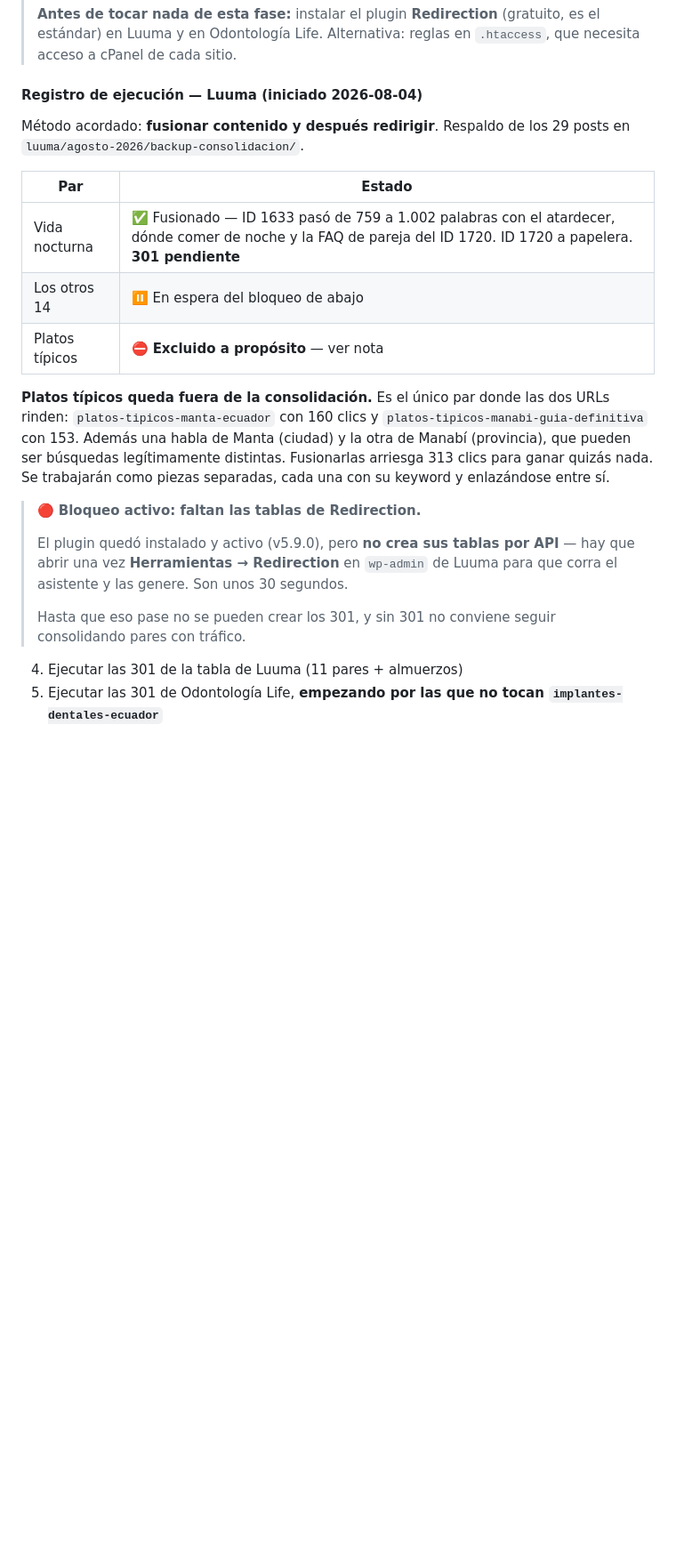
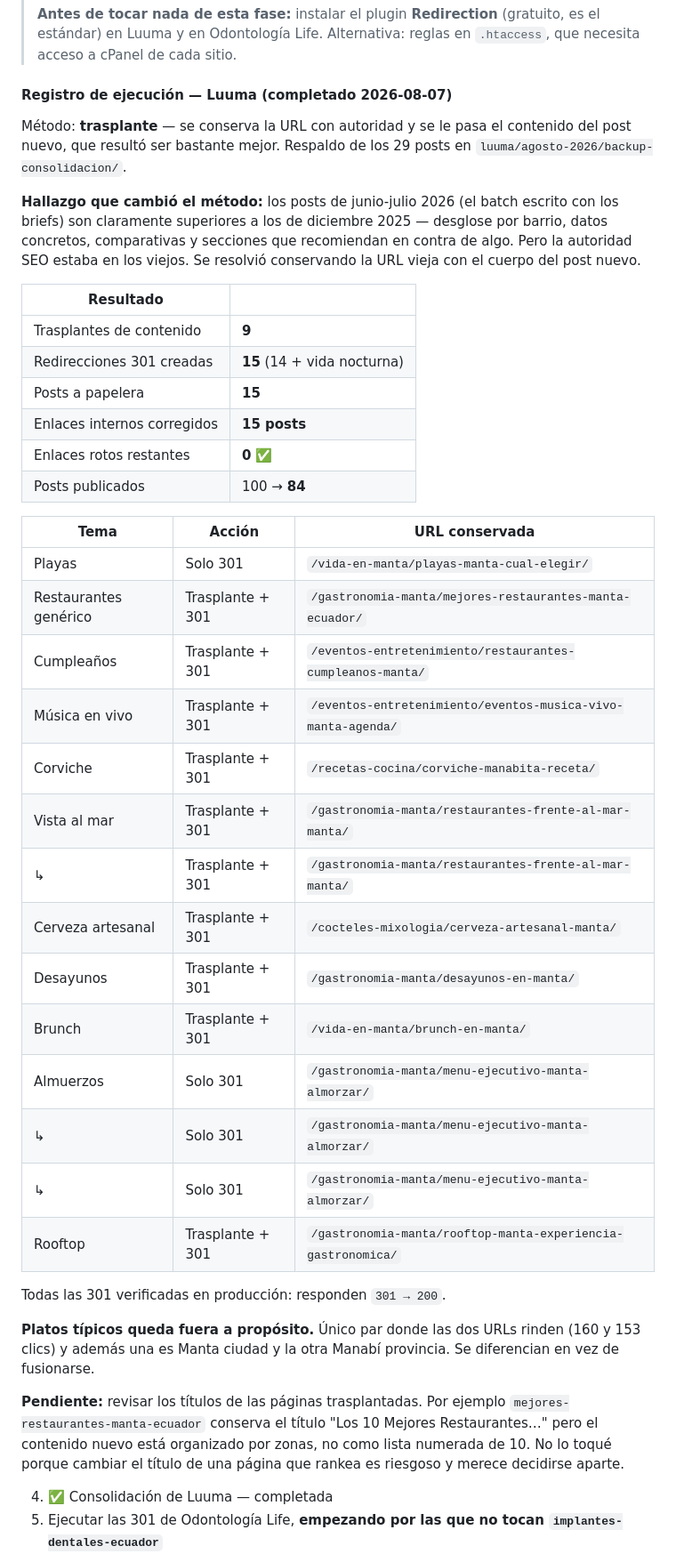
Before and after one commit to santysos/informes-SEO, a Markdown page: PLAN-SEO-AGOSTO-2026.md, the part around the change. Shown at 89% size. Drawn GitHub-style; blank space fills up the shorter version.

Commit message:
Luuma: consolidacion completada — 9 trasplantes, 15 redirecciones 301
Metodo final: trasplante. Se conservo la URL con autoridad y se le paso
el cuerpo del post nuevo. Motivo: los posts de jun-jul 2026 (batch
escrito con los briefs) resultaron bastante mejores que los de dic-2025,
pero la autoridad SEO estaba en los viejos.

Resultado:
  9 trasplantes de contenido
  15 redirecciones 301, todas verificadas 301 -> 200 en produccion
  15 posts a papelera
  15 posts con enlaces internos corregidos
  0 enlaces rotos restantes
  100 -> 84 posts publicados

Pendiente: revisar titulos de las paginas trasplantadas (ej.
"Los 10 Mejores Restaurantes" con contenido ahora organizado por zonas).

Co-Authored-By: Claude Opus 5 (1M context) <noreply@anthropic.com>

```diff
--- a/PLAN-SEO-AGOSTO-2026.md
+++ b/PLAN-SEO-AGOSTO-2026.md
@@ -156,25 +156,45 @@ Ambos borrados fueron **a papelera, no permanentes** — se pueden restaurar des
 >
 > **Antes de tocar nada de esta fase:** instalar el plugin **Redirection** (gratuito, es el estándar) en Luuma y en Odontología Life. Alternativa: reglas en `.htaccess`, que necesita acceso a cPanel de cada sitio.
 
-#### Registro de ejecución — Luuma (iniciado 2026-08-04)
+#### Registro de ejecución — Luuma (completado 2026-08-07)
 
-Método acordado: **fusionar contenido y después redirigir**. Respaldo de los 29 posts en `luuma/agosto-2026/backup-consolidacion/`.
+Método: **trasplante** — se conserva la URL con autoridad y se le pasa el contenido del post nuevo, que resultó ser bastante mejor. Respaldo de los 29 posts en `luuma/agosto-2026/backup-consolidacion/`.
 
-| Par | Estado |
+**Hallazgo que cambió el método:** los posts de junio-julio 2026 (el batch escrito con los briefs) son claramente superiores a los de diciembre 2025 — desglose por barrio, datos concretos, comparativas y secciones que recomiendan en contra de algo. Pero la autoridad SEO estaba en los viejos. Se resolvió conservando la URL vieja con el cuerpo del post nuevo.
+
+| Resultado | |
 |---|---|
-| Vida nocturna | ✅ Fusionado — ID 1633 pasó de 759 a 1.002 palabras con el atardecer, dónde comer de noche y la FAQ de pareja del ID 1720. ID 1720 a papelera. **301 pendiente** |
-| Los otros 14 | ⏸ En espera del bloqueo de abajo |
-| Platos típicos | ⛔ **Excluido a propósito** — ver nota |
+| Trasplantes de contenido | **9** |
+| Redirecciones 301 creadas | **15** (14 + vida nocturna) |
+| Posts a papelera | **15** |
+| Enlaces internos corregidos | **15 posts** |
+| Enlaces rotos restantes | **0** ✅ |
+| Posts publicados | 100 → **84** |
 
-**Platos típicos queda fuera de la consolidación.** Es el único par donde las dos URLs rinden: `platos-tipicos-manta-ecuador` con 160 clics y `platos-tipicos-manabi-guia-definitiva` con 153. Además una habla de Manta (ciudad) y la otra de Manabí (provincia), que pueden ser búsquedas legítimamente distintas. Fusionarlas arriesga 313 clics para ganar quizás nada. Se trabajarán como piezas separadas, cada una con su keyword y enlazándose entre sí.
+| Tema | Acción | URL conservada |
+|---|---|---|
+| Playas | Solo 301 | `/vida-en-manta/playas-manta-cual-elegir/` |
+| Restaurantes genérico | Trasplante + 301 | `/gastronomia-manta/mejores-restaurantes-manta-ecuador/` |
+| Cumpleaños | Trasplante + 301 | `/eventos-entretenimiento/restaurantes-cumpleanos-manta/` |
+| Música en vivo | Trasplante + 301 | `/eventos-entretenimiento/eventos-musica-vivo-manta-agenda/` |
+| Corviche | Trasplante + 301 | `/recetas-cocina/corviche-manabita-receta/` |
+| Vista al mar | Trasplante + 301 | `/gastronomia-manta/restaurantes-frente-al-mar-manta/` |
+| ↳ | Trasplante + 301 | `/gastronomia-manta/restaurantes-frente-al-mar-manta/` |
+| Cerveza artesanal | Trasplante + 301 | `/cocteles-mixologia/cerveza-artesanal-manta/` |
+| Desayunos | Trasplante + 301 | `/gastronomia-manta/desayunos-en-manta/` |
+| Brunch | Trasplante + 301 | `/vida-en-manta/brunch-en-manta/` |
+| Almuerzos | Solo 301 | `/gastronomia-manta/menu-ejecutivo-manta-almorzar/` |
+| ↳ | Solo 301 | `/gastronomia-manta/menu-ejecutivo-manta-almorzar/` |
+| ↳ | Solo 301 | `/gastronomia-manta/menu-ejecutivo-manta-almorzar/` |
+| Rooftop | Trasplante + 301 | `/gastronomia-manta/rooftop-manta-experiencia-gastronomica/` |
 
-> 🔴 **Bloqueo activo: faltan las tablas de Redirection.**
->
-> El plugin quedó instalado y activo (v5.9.0), pero **no crea sus tablas por API** — hay que abrir una vez **Herramientas → Redirection** en `wp-admin` de Luuma para que corra el asistente y las genere. Son unos 30 segundos.
->
-> Hasta que eso pase no se pueden crear los 301, y sin 301 no conviene seguir consolidando pares con tráfico.
+Todas las 301 verificadas en producción: responden `301 → 200`.
 
-4. Ejecutar las 301 de la tabla de Luuma (11 pares + almuerzos)
+**Platos típicos queda fuera a propósito.** Único par donde las dos URLs rinden (160 y 153 clics) y además una es Manta ciudad y la otra Manabí provincia. Se diferencian en vez de fusionarse.
+
+**Pendiente:** revisar los títulos de las páginas trasplantadas. Por ejemplo `mejores-restaurantes-manta-ecuador` conserva el título "Los 10 Mejores Restaurantes…" pero el contenido nuevo está organizado por zonas, no como lista numerada de 10. No lo toqué porque cambiar el título de una página que rankea es riesgoso y merece decidirse aparte.
+
+4. ✅ Consolidación de Luuma — completada
 5. Ejecutar las 301 de Odontología Life, **empezando por las que no tocan `implantes-dentales-ecuador`**
 6. Reescribir títulos y meta descriptions de las tres páginas con muchas impresiones y CTR bajo: `rooftop-bar-ecuador`, el cluster de playas y `traspaso-vehiculo-ecuador-requisitos-pasos`
 
```
